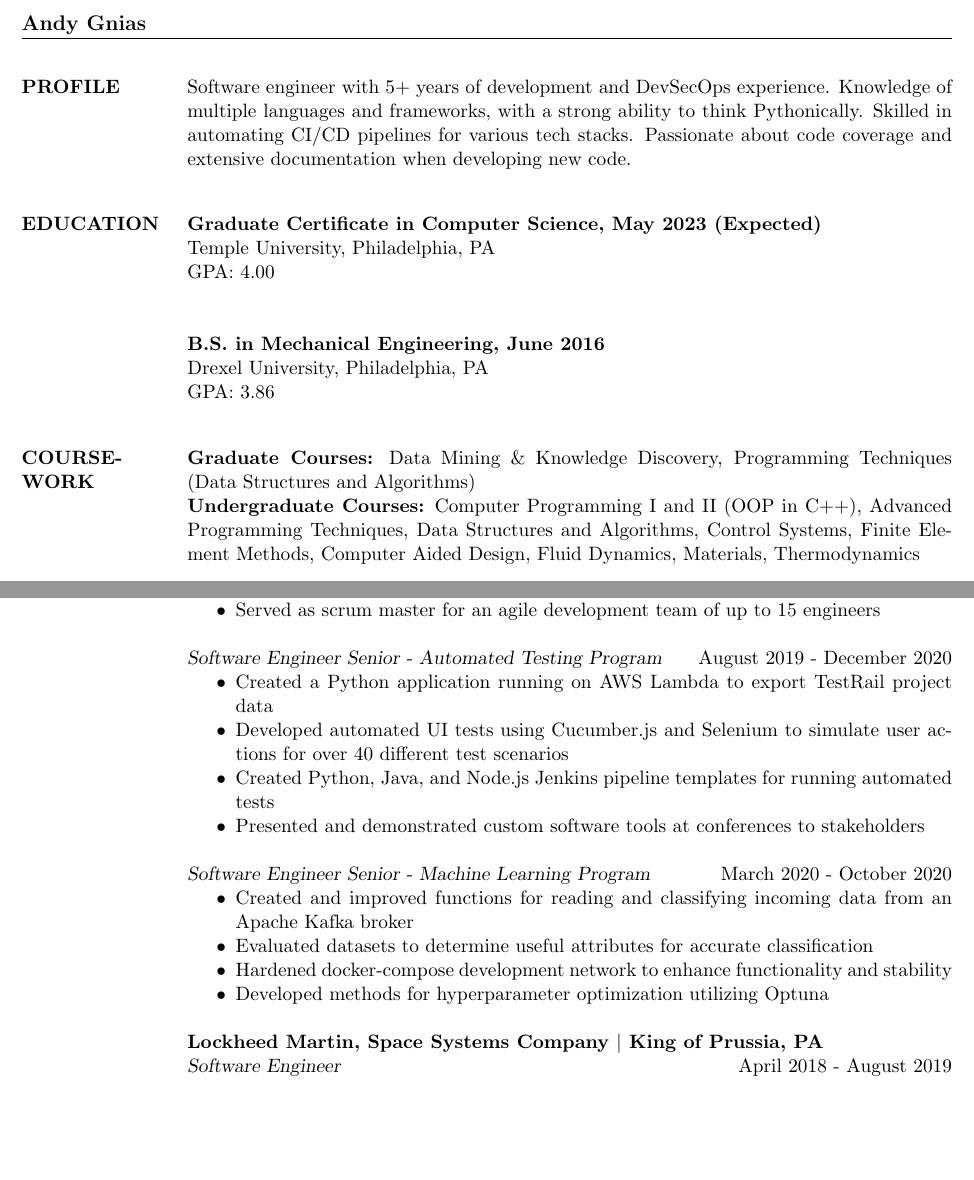
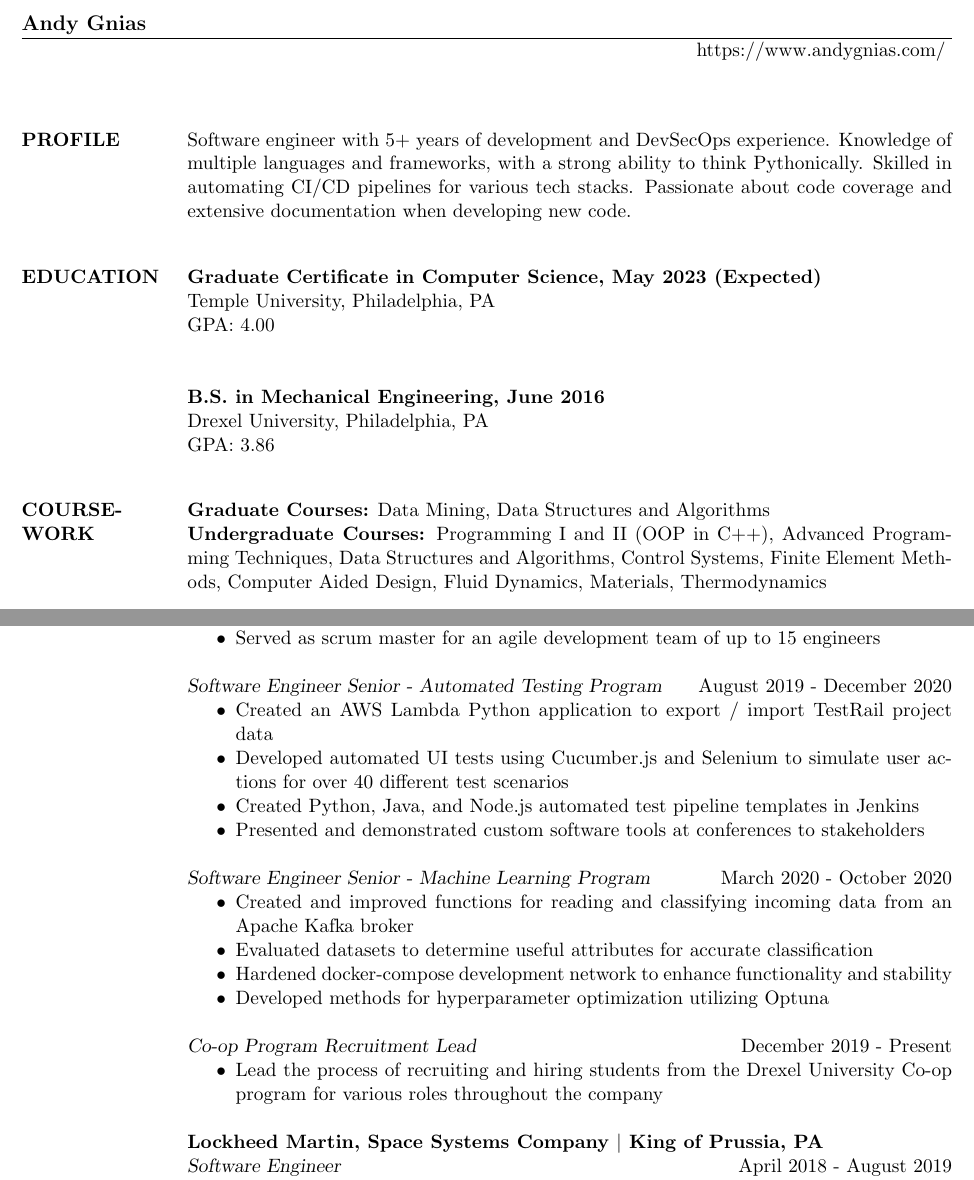
Before and after one commit to AGnias47/AGnias47.github.io, a LaTeX CV (Resume/AGniasResume.tex): two parts of pages 1 and 2 of 3, joined at a grey line, cut so that both start at the same text, the shorter picture padded with empty space. Compiled offline with pdfLaTeX.

Commit message:
Update resume

```diff
--- a/Resume/AGniasResume.tex
+++ b/Resume/AGniasResume.tex
@@ -6,6 +6,7 @@
 
 \begin{document}
 \name{Andy Gnias}
+\address{https://www.andygnias.com/ }
 \begin{resume}
 
 \section{PROFILE}
@@ -22,8 +23,8 @@ Drexel University, Philadelphia, PA \\
 GPA: 3.86
 
 \section{COURSE- WORK}
-\textbf{Graduate Courses:} Data Mining \& Knowledge Discovery, Programming Techniques (Data Structures and Algorithms) \\
-\textbf{Undergraduate Courses:} Computer Programming I and II (OOP in C++), Advanced Programming Techniques, Data Structures and Algorithms, Control Systems, Finite Element Methods, Computer Aided Design, Fluid Dynamics, Materials, Thermodynamics \\
+\textbf{Graduate Courses:} Data Mining, Data Structures and Algorithms \\
+\textbf{Undergraduate Courses:} Programming I and II (OOP in C++), Advanced Programming Techniques, Data Structures and Algorithms, Control Systems, Finite Element Methods, Computer Aided Design, Fluid Dynamics, Materials, Thermodynamics \\
 
 \section{CERTIFI- CATIONS}
 \textbullet\ CompTIA Security+ SY0-601 (January 2022) \\
@@ -63,9 +64,9 @@ GPA: 3.86
 
 {\sl Software Engineer Senior - Automated Testing Program} \hfill August 2019 - December 2020
 	\begin{itemize} \itemsep -2pt
-		\item Created a Python application running on AWS Lambda to export TestRail project data
+		\item Created an AWS Lambda Python application to export / import TestRail project data
 		\item Developed automated UI tests using Cucumber.js and Selenium to simulate user actions for over 40 different test scenarios
-		\item Created Python, Java, and Node.js Jenkins pipeline templates for running automated tests
+		\item Created Python, Java, and Node.js automated test pipeline templates in Jenkins
 		\item Presented and demonstrated custom software tools at conferences to stakeholders
 	\end{itemize}
 
@@ -75,6 +76,11 @@ GPA: 3.86
 		\item Evaluated datasets to determine useful attributes for accurate classification
 		\item Hardened docker-compose development network to enhance functionality and stability
 		\item Developed methods for hyperparameter optimization utilizing Optuna
+	\end{itemize}
+
+{\sl Co-op Program Recruitment Lead} \hfill December 2019 - Present
+	\begin{itemize} \itemsep -2pt
+		\item Lead the process of recruiting and hiring students from the Drexel University Co-op program for various roles throughout the company
 	\end{itemize}
 
 \textbf{Lockheed Martin, Space Systems Company $|$ King of Prussia, PA} \\
```
Also changed, not shown: Resume/AGniasResume.pdf, Resume/AGniasResume.tex (8 more changed lines).
